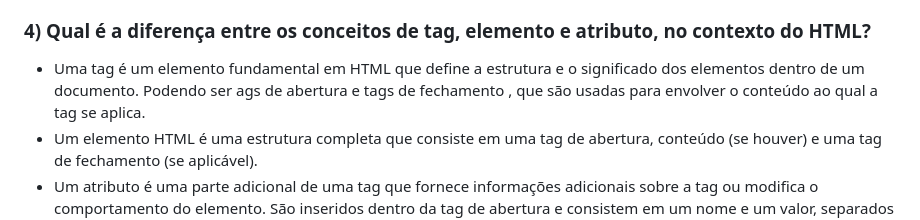
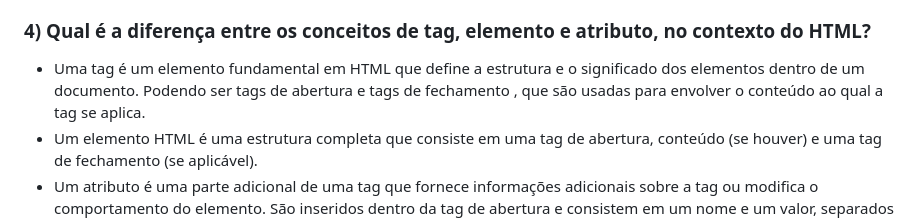
Before and after one commit to andre-costa-coelho/IBMEC-Desenvolvimento-Web, a Markdown page: Exercícios/06/lista_exercícios.md, the part around the change. Rendered like a GitHub page.

Commit message:
correção ortografia

```diff
--- a/Exercícios/06/lista_exercícios.md
+++ b/Exercícios/06/lista_exercícios.md
@@ -11,7 +11,7 @@
 - CSS – formatação da apresentação, layout e animações;
 - JavaScript – comportamento dinâmico, geração de conteúdo, comunicação e manipulação dos elementos do documento em ”tempo de execução”.
 ### 4) Qual é a diferença entre os conceitos de tag, elemento e atributo, no contexto do HTML?
-- Uma tag é um elemento fundamental em HTML que define a estrutura e o significado dos elementos dentro de um documento. Podendo ser ags de abertura <tag> e tags de fechamento </tag>, que são usadas para envolver o conteúdo ao qual a tag se aplica.
+- Uma tag é um elemento fundamental em HTML que define a estrutura e o significado dos elementos dentro de um documento. Podendo ser tags de abertura <tag> e tags de fechamento </tag>, que são usadas para envolver o conteúdo ao qual a tag se aplica.
 - Um elemento HTML é uma estrutura completa que consiste em uma tag de abertura, conteúdo (se houver) e uma tag de fechamento (se aplicável).
 - Um atributo é uma parte adicional de uma tag que fornece informações adicionais sobre a tag ou modifica o comportamento do elemento. São inseridos dentro da tag de abertura e consistem em um nome e um valor, separados por um sinal de igual (=).
 ### 5) Desenvolva um documento HTML mínimo que contenha um parágrafo com a frase “Estou por aqui”, tenha o título “minha página” e use a codificação de caracteres utf-8.
```
